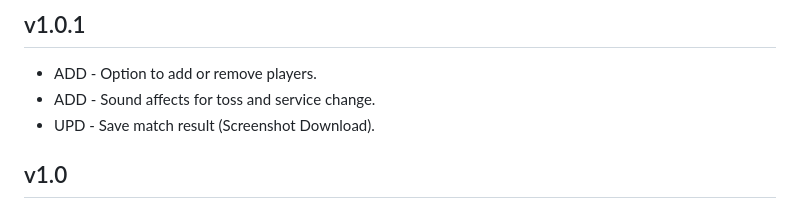
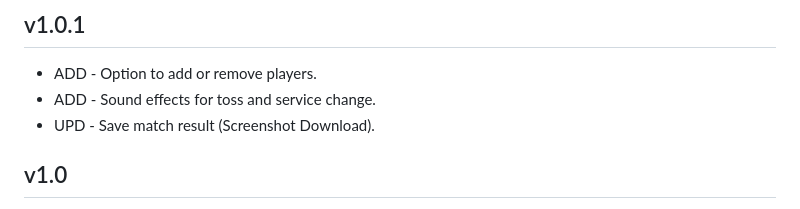
Before and after one commit to codewithrabha/Scoreboard, a Markdown page: README.md, the part around the change. Rendered like a GitHub page.

```diff
--- a/README.md
+++ b/README.md
@@ -39,7 +39,7 @@ This project provides the functionality to track scores, handle game over condit
 
 ## v1.0.1
 * ADD - Option to add or remove players.
-* ADD - Sound affects for toss and service change.
+* ADD - Sound effects for toss and service change.
 * UPD - Save match result (Screenshot Download).
 
 ## v1.0
```
